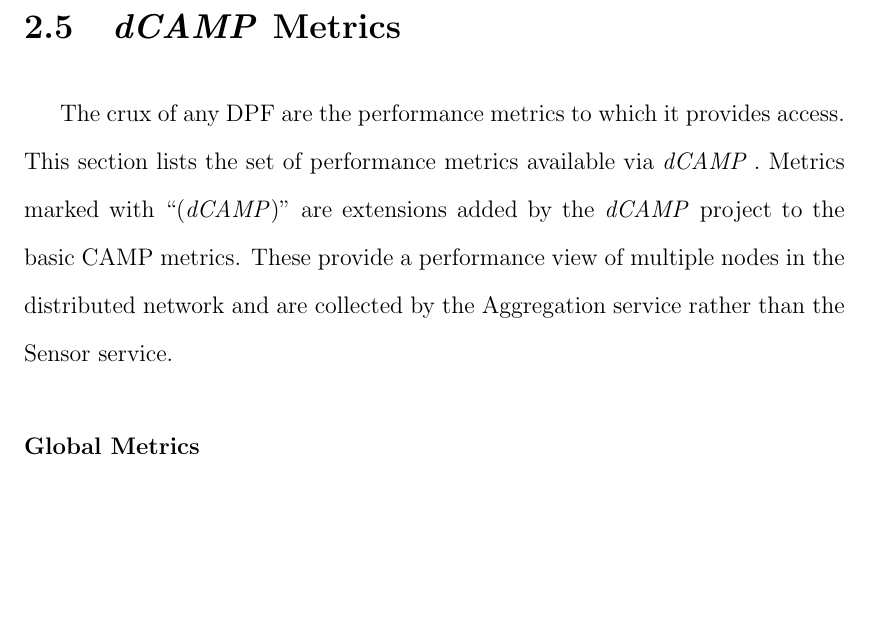
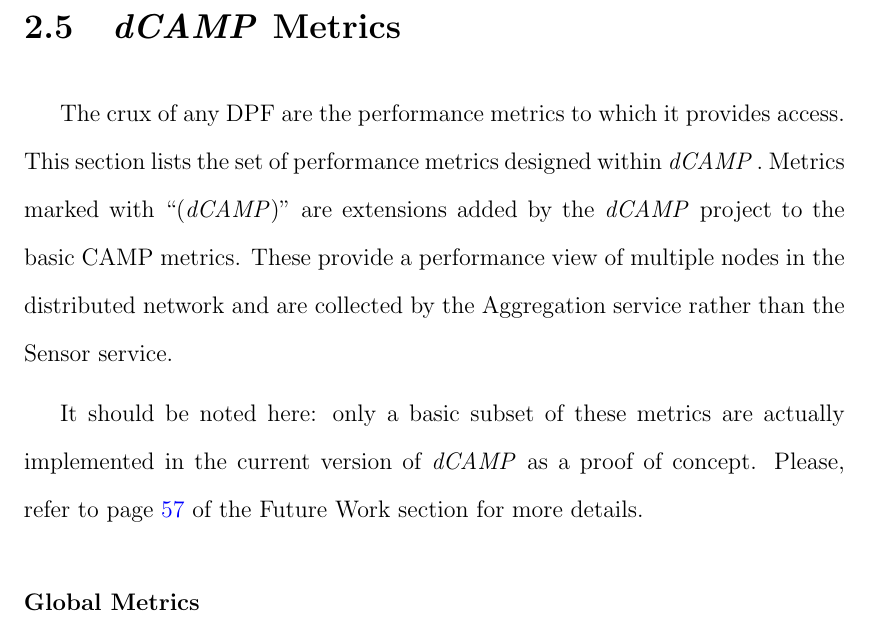
Before and after one commit to asiderop/dcamp-thesis, a LaTeX thesis (dcamp.tex, which reads tex/design.tex): part of page 30 of 80, cut so that both start at the same text, the shorter picture padded with empty space. Compiled offline with pdfLaTeX.

Commit message:
add note about metrics and ref to future work

```diff
--- a/tex/design.tex
+++ b/tex/design.tex
@@ -283,9 +283,12 @@ considered disconnected.
 \label{dcamp_metrics}
 
 The crux of any DPF are the performance metrics to which it provides access. This section lists the set of performance
-metrics available via \dcamp. Metrics marked with ``(\emph{dCAMP})'' are extensions added by the \dcamp project to the
+metrics designed within \dcamp. Metrics marked with ``(\emph{dCAMP})'' are extensions added by the \dcamp project to the
 basic CAMP metrics. These provide a performance view of multiple nodes in the distributed network and are collected by
 the Aggregation service rather than the Sensor service.
+
+It should be noted here: only a basic subset of these metrics are actually implemented in the current version of \dcamp
+as a proof of concept. Please, refer to page \pageref{metric_extensions} of the Future Work section for more details.
 
 \subsubsection{Global Metrics}
 Global metrics measure overall CPU, process, thread, and memory usage of the system.
```
Also changed, not shown: tex/future_work.tex (+1 -0 lines).
